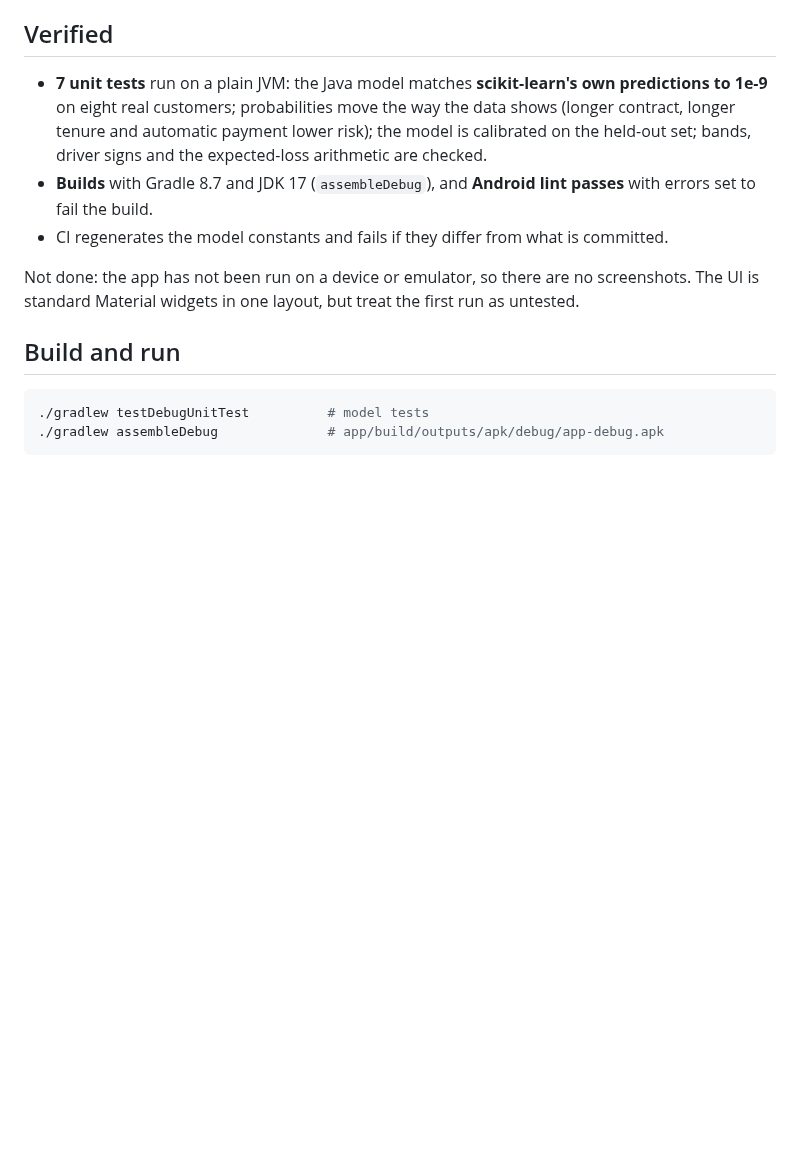
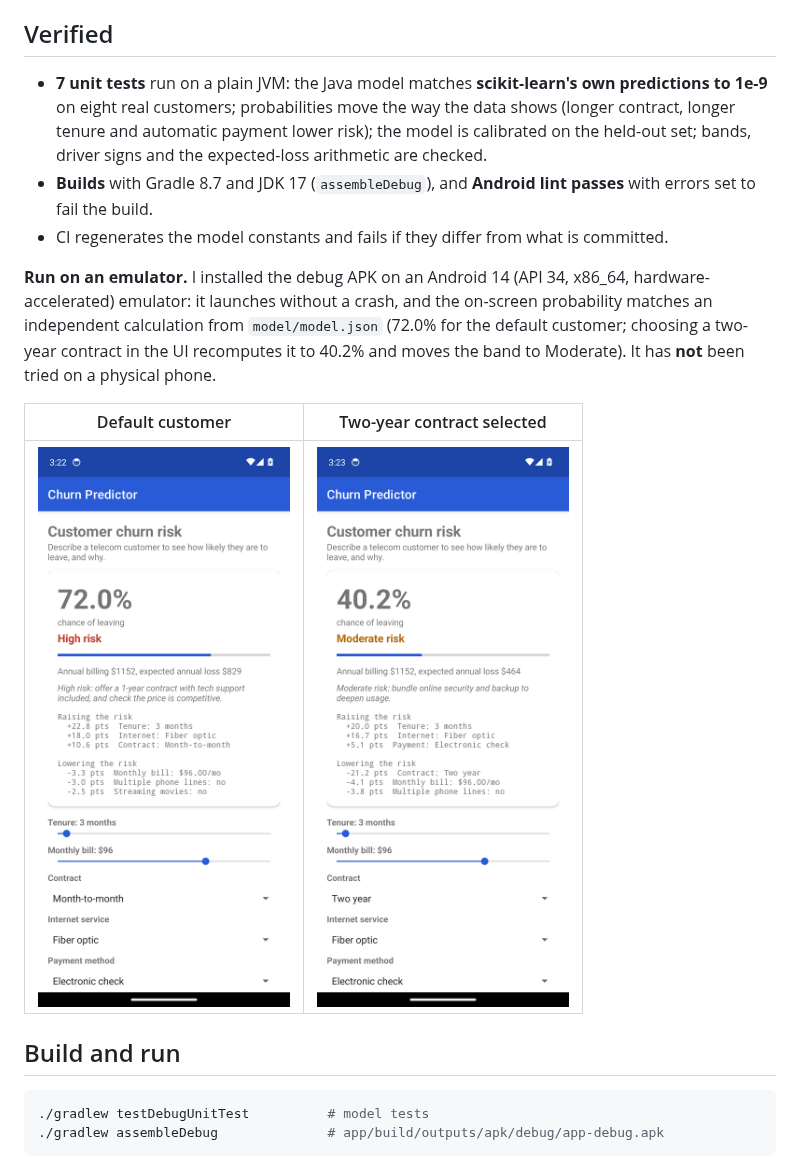
Before and after one commit to jayraj0975/churn-predictor-android, a Markdown page: README.md, the part around the change. Rendered like a GitHub page; pictures changed too: docs/screenshot-default.png (added), docs/screenshot-two-year.png (added); blank space fills up the shorter version.

Commit message:
Verify on an emulator and add screenshots
Ran the debug APK on an Android 14 x86_64 emulator: no crash, and the displayed
probability matches an independent calculation from model.json (72.0% by default,
40.2% after choosing a two-year contract).

```diff
--- a/README.md
+++ b/README.md
@@ -32,8 +32,14 @@ plain Java constants (`ModelData.java`) and the test fixtures, so scoring is
 - **Builds** with Gradle 8.7 and JDK 17 (`assembleDebug`), and **Android lint passes** with errors set to fail the build.
 - CI regenerates the model constants and fails if they differ from what is committed.
 
-Not done: the app has not been run on a device or emulator, so there are no screenshots. The UI is standard
-Material widgets in one layout, but treat the first run as untested.
+**Run on an emulator.** I installed the debug APK on an Android 14 (API 34, x86_64, hardware-accelerated) emulator: it
+launches without a crash, and the on-screen probability matches an independent calculation from `model/model.json`
+(72.0% for the default customer; choosing a two-year contract in the UI recomputes it to 40.2% and moves the band to Moderate).
+It has **not** been tried on a physical phone.
+
+| Default customer | Two-year contract selected |
+|---|---|
+| ![Default](docs/screenshot-default.png) | ![Two year](docs/screenshot-two-year.png) |
 
 ## Build and run
 
```
